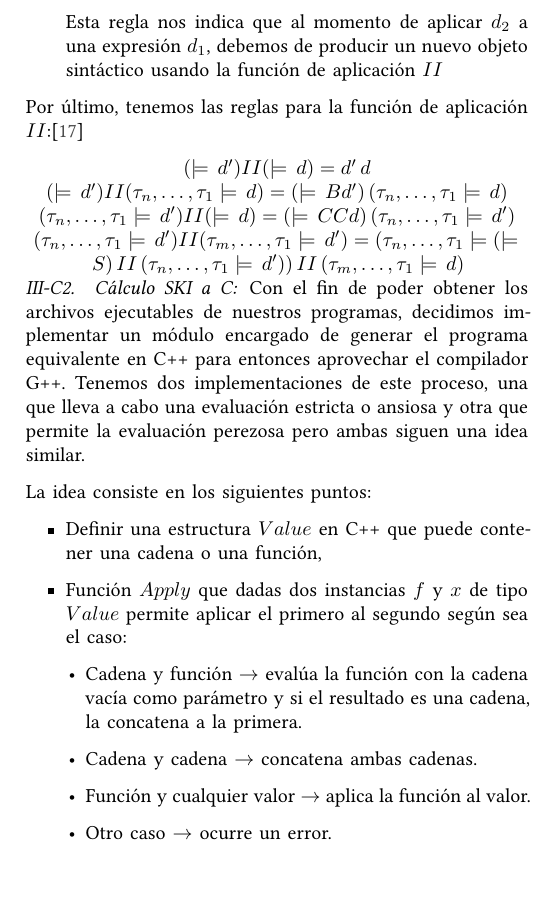
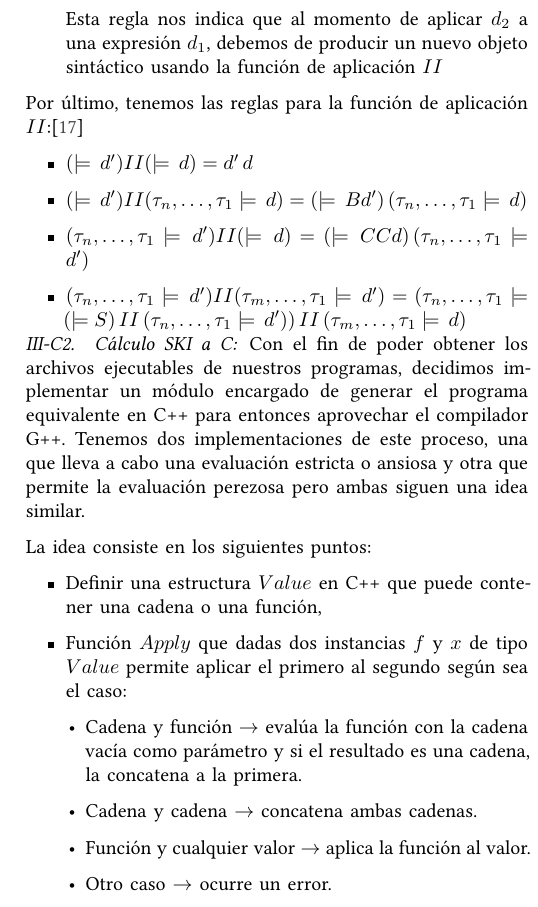
Before and after one commit to srp-mx/lenguajes-funcionales-modernos, a LaTeX paper (reporte/latex/main.tex, which reads reporte/latex/subs/lambda-SKI.tex): part of one column of page 7 of 12, cut so that both start at the same text. Compiled offline with XeLaTeX.

Commit message:
Corrige errores y mejora legibilidad

```diff
--- a/reporte/latex/subs/lambda-SKI.tex
+++ b/reporte/latex/subs/lambda-SKI.tex
@@ -107,10 +107,11 @@
     \end{itemize}
     Por último, tenemos las reglas para la función de aplicación $II$:\cite{lambdaToSKI}
     \begin{center}
-        $(\models \, d') II (\models \, d) = d' \, d$\\
-        $(\models \, d') II (\tau_n,\ldots,\tau_1 \models \, d) = (\models \, Bd') \, (\tau_n,\ldots,\tau_1 \models \, d)$\\
-        $(\tau_n,\ldots,\tau_1 \models \, d') II (\models \, d) = (\models \, CCd) \, (\tau_n,\ldots,\tau_1 \models \, d')$\\
-        $(\tau_n,\ldots,\tau_1 \models \, d') II (\tau_m,\ldots,\tau_1 \models \, d') = (\tau_n,\ldots,\tau_1 \models (\models S) \, II \, (\tau_n,\ldots,\tau_1 \models \, d')) \,
-        II \, (\tau_m,\ldots,\tau_1 \models \, d)$\\
+        \begin{itemize}
+            \item $(\models \, d') II (\models \, d) = d' \, d$
+            \item $(\models \, d') II (\tau_n,\ldots,\tau_1 \models \, d) = (\models \, Bd') \, (\tau_n,\ldots,\tau_1 \models \, d)$
+            \item $(\tau_n,\ldots,\tau_1 \models \, d') II (\models \, d) = (\models \, CCd) \, (\tau_n,\ldots,\tau_1 \models \, d')$
+            \item $(\tau_n,\ldots,\tau_1 \models \, d') II (\tau_m,\ldots,\tau_1 \models \, d') = (\tau_n,\ldots,\tau_1 \models (\models S) \, II \, (\tau_n,\ldots,\tau_1 \models \, d')) \, II \, (\tau_m,\ldots,\tau_1 \models \, d)$
+        \end{itemize}
     \end{center}
 \end{document}
```
Also changed, not shown: reporte/latex/subs/lambda-SKI.tex (2 more changed lines).
